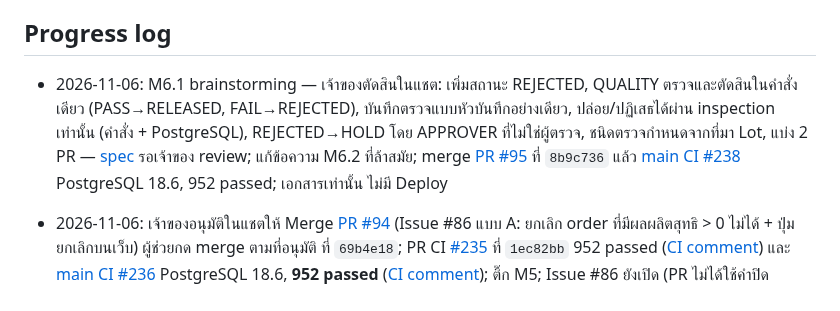
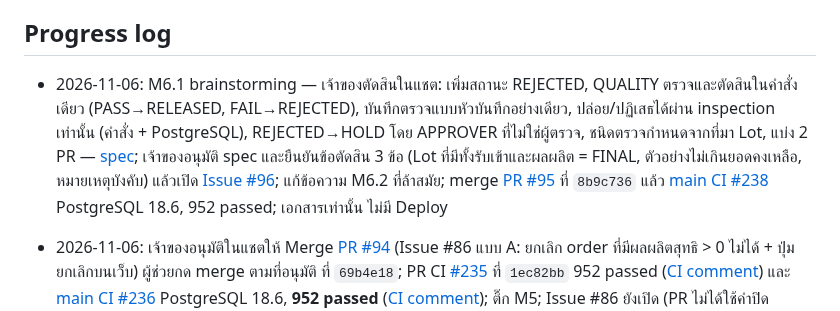
Before and after one commit to porntaned/ERP-for-Factory, a Markdown page: docs/TASKS.md, the part around the change. GitHub-like rendering.

Commit message:
docs: M6.1 spec approved; Issue #96
Co-Authored-By: Claude Opus 5.5 <noreply@anthropic.com>
Claude-Session: https://claude.ai/code/session_01MVmjhdrr61csmDt5dNgmNr

```diff
--- a/docs/TASKS.md
+++ b/docs/TASKS.md
@@ -198,7 +198,7 @@ M1.9 ตรวจรับเฉพาะเอกสารและกลไก
 
 ## Progress log
 
-- 2026-11-06: M6.1 brainstorming — เจ้าของตัดสินในแชต: เพิ่มสถานะ REJECTED, QUALITY ตรวจและตัดสินในคำสั่งเดียว (PASS→RELEASED, FAIL→REJECTED), บันทึกตรวจแบบหัวบันทึกอย่างเดียว, ปล่อย/ปฏิเสธได้ผ่าน inspection เท่านั้น (คำสั่ง + PostgreSQL), REJECTED→HOLD โดย APPROVER ที่ไม่ใช่ผู้ตรวจ, ชนิดตรวจกำหนดจากที่มา Lot, แบ่ง 2 PR — [spec](assignments/m61-inspection.md) รอเจ้าของ review; แก้ข้อความ M6.2 ที่ล้าสมัย; merge [PR #95](https://github.com/porntaned/ERP-for-Factory/pull/95) ที่ `8b9c736` แล้ว [main CI #238](https://github.com/porntaned/ERP-for-Factory/actions/runs/42149363738) PostgreSQL 18.6, 952 passed; เอกสารเท่านั้น ไม่มี Deploy
+- 2026-11-06: M6.1 brainstorming — เจ้าของตัดสินในแชต: เพิ่มสถานะ REJECTED, QUALITY ตรวจและตัดสินในคำสั่งเดียว (PASS→RELEASED, FAIL→REJECTED), บันทึกตรวจแบบหัวบันทึกอย่างเดียว, ปล่อย/ปฏิเสธได้ผ่าน inspection เท่านั้น (คำสั่ง + PostgreSQL), REJECTED→HOLD โดย APPROVER ที่ไม่ใช่ผู้ตรวจ, ชนิดตรวจกำหนดจากที่มา Lot, แบ่ง 2 PR — [spec](assignments/m61-inspection.md); เจ้าของอนุมัติ spec และยืนยันข้อตัดสิน 3 ข้อ (Lot ที่มีทั้งรับเข้าและผลผลิต = FINAL, ตัวอย่างไม่เกินยอดคงเหลือ, หมายเหตุบังคับ) แล้วเปิด [Issue #96](https://github.com/porntaned/ERP-for-Factory/issues/96); แก้ข้อความ M6.2 ที่ล้าสมัย; merge [PR #95](https://github.com/porntaned/ERP-for-Factory/pull/95) ที่ `8b9c736` แล้ว [main CI #238](https://github.com/porntaned/ERP-for-Factory/actions/runs/42149363738) PostgreSQL 18.6, 952 passed; เอกสารเท่านั้น ไม่มี Deploy
 
 - 2026-11-06: เจ้าของอนุมัติในแชตให้ Merge [PR #94](https://github.com/porntaned/ERP-for-Factory/pull/94) (Issue #86 แบบ A: ยกเลิก order ที่มีผลผลิตสุทธิ > 0 ไม่ได้ + ปุ่มยกเลิกบนเว็บ) ผู้ช่วยกด merge ตามที่อนุมัติ ที่ `69b4e18`; PR CI [#235](https://github.com/porntaned/ERP-for-Factory/actions/runs/42016533064) ที่ `1ec82bb` 952 passed ([CI comment](https://github.com/porntaned/ERP-for-Factory/pull/94#issuecomment-6656531421)) และ [main CI #236](https://github.com/porntaned/ERP-for-Factory/actions/runs/42148409105) PostgreSQL 18.6, **952 passed** ([CI comment](https://github.com/porntaned/ERP-for-Factory/commit/69b4e18590a59ed2e6ea10ac94a28a0af4992991#commitcomment-208403221)); ติ๊ก M5; Issue #86 ยังเปิด (PR ไม่ได้ใช้คำปิด issue) รอเจ้าของปิด; self-review ไม่มี Deploy
 
```
Also changed, not shown: docs/assignments/m61-inspection.md (+3 -3 lines).
